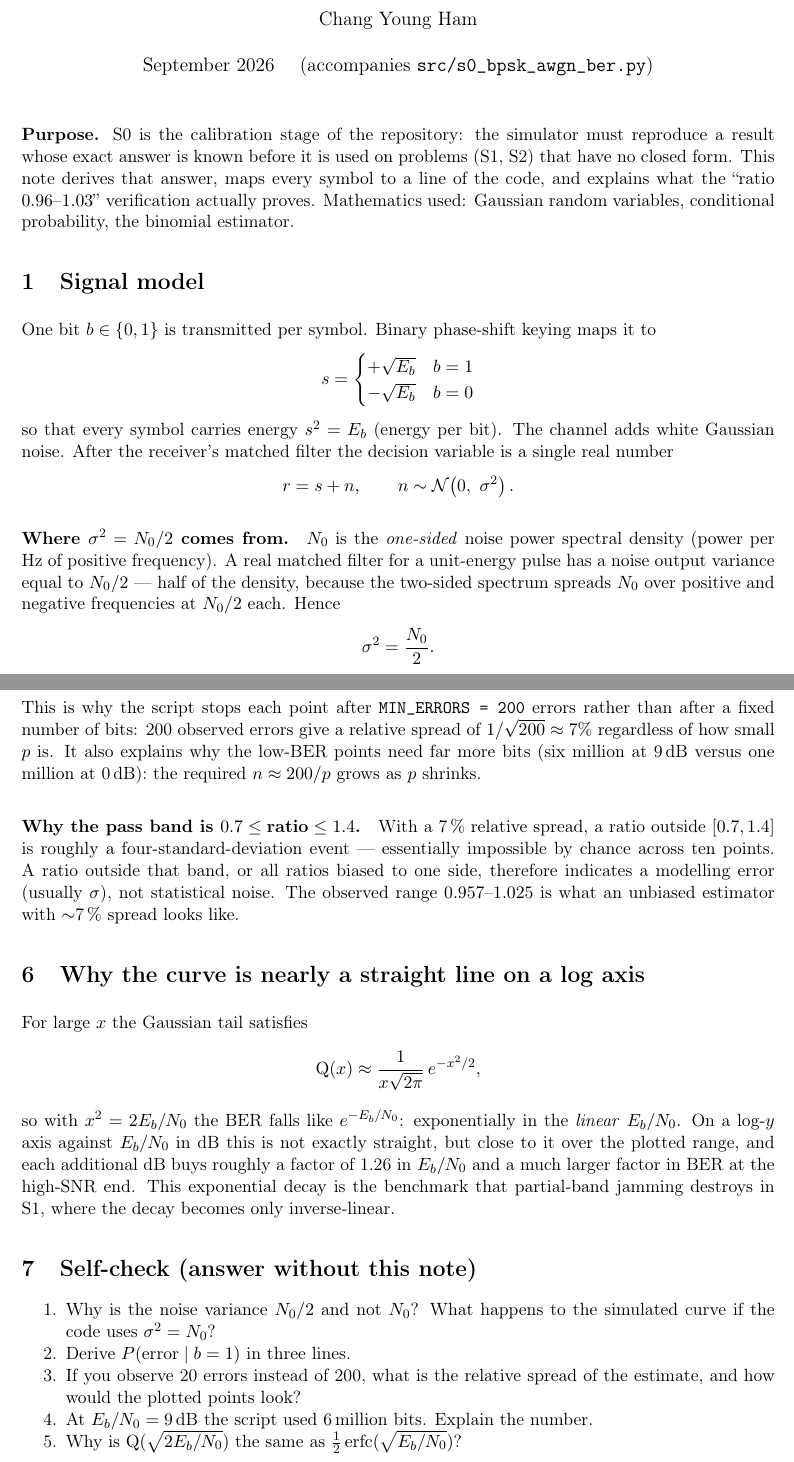
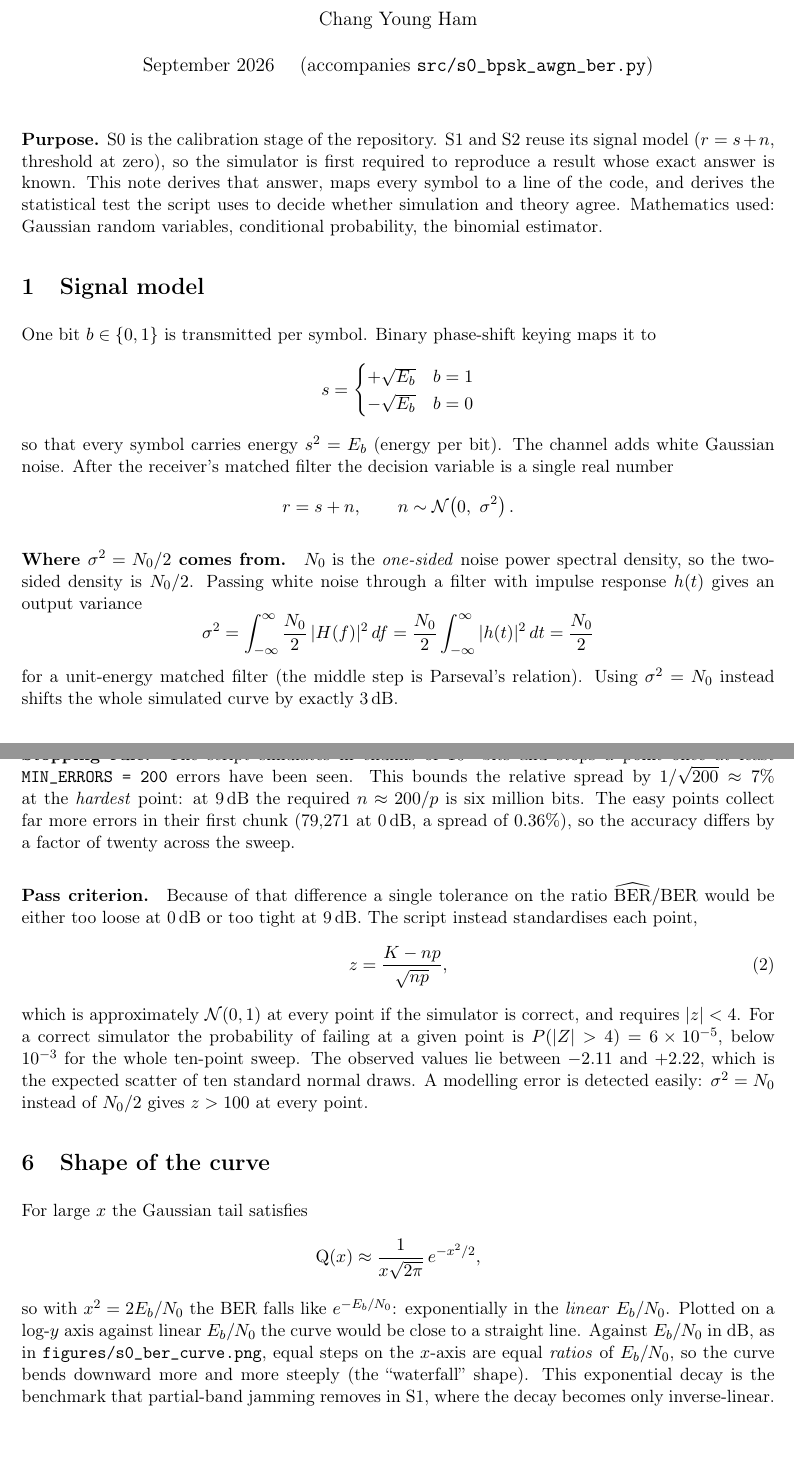
Before and after one commit to changyoung-ham/fh-network-jamming-sim, a LaTeX document (theory/s0_bpsk_awgn_ber.tex): two parts of pages 1 and 3 of 3, joined at a grey line, cut so that both start at the same text, the shorter picture padded with empty space. Compiled offline with pdfLaTeX.

Commit message:
S0: test each point by z-score instead of a fixed ratio band; correct three errors in the theory note

```diff
--- a/theory/s0_bpsk_awgn_ber.tex
+++ b/theory/s0_bpsk_awgn_ber.tex
@@ -17,12 +17,12 @@
 \maketitle
 
 \noindent\textbf{Purpose.}
-S0 is the calibration stage of the repository: the simulator must reproduce a
-result whose exact answer is known before it is used on problems (S1, S2) that
-have no closed form. This note derives that answer, maps every symbol to a line
-of the code, and explains what the ``ratio $0.96$--$1.03$'' verification actually
-proves. Mathematics used: Gaussian random variables, conditional probability,
-the binomial estimator.
+S0 is the calibration stage of the repository. S1 and S2 reuse its signal model
+($r=s+n$, threshold at zero), so the simulator is first required to reproduce a
+result whose exact answer is known. This note derives that answer, maps every
+symbol to a line of the code, and derives the statistical test the script uses
+to decide whether simulation and theory agree. Mathematics used: Gaussian
+random variables, conditional probability, the binomial estimator.
 
 \section{Signal model}
 
@@ -38,16 +38,16 @@ decision variable is a single real number
 \]
 
 \paragraph{Where $\sigma^2 = N_0/2$ comes from.}
-$N_0$ is the \emph{one-sided} noise power spectral density (power per Hz of
-positive frequency). A real matched filter for a unit-energy pulse has a noise
-output variance equal to $N_0/2$ --- half of the density, because the two-sided
-spectrum spreads $N_0$ over positive and negative frequencies at $N_0/2$ each.
-Hence
+$N_0$ is the \emph{one-sided} noise power spectral density, so the two-sided
+density is $N_0/2$. Passing white noise through a filter with impulse response
+$h(t)$ gives an output variance
 \[
-  \sigma^2 = \frac{N_0}{2}.
+  \sigma^2 = \int_{-\infty}^{\infty}\frac{N_0}{2}\,|H(f)|^2\,df
+           = \frac{N_0}{2}\int_{-\infty}^{\infty}|h(t)|^2\,dt
+           = \frac{N_0}{2}
 \]
-\emph{This factor of two is the single most common source of a simulated BER
-curve that is ``a few dB off'' from theory.}
+for a unit-energy matched filter (the middle step is Parseval's relation).
+Using $\sigma^2=N_0$ instead shifts the whole simulated curve by exactly 3\,dB.
 
 \section{The decision rule and the error event}
 
@@ -130,5 +128,0 @@ The \emph{relative} standard deviation is therefore
-This is why the script stops each point after \texttt{MIN\_ERRORS = 200} errors
-rather than after a fixed number of bits: 200 observed errors give a relative
-spread of $1/\sqrt{200}\approx 7\%$ regardless of how small $p$ is. It also
-explains why the low-BER points need far more bits (six million at 9\,dB versus
-one million at 0\,dB): the required $n \approx 200/p$ grows as $p$ shrinks.
@@ -137,32 +132,40 @@ one million at 0\,dB): the required $n \approx 200/p$ grows as $p$ shrinks.
-With a 7\,\% relative spread, a ratio outside $[0.7,1.4]$ is roughly a
-four-standard-deviation event --- essentially impossible by chance across ten
-points. A ratio outside that band, or all ratios biased to one side, therefore
-indicates a modelling error (usually $\sigma$), not statistical noise. The
-observed range $0.957$--$1.025$ is what an unbiased estimator with $\sim$7\,\%
-spread looks like.
+\paragraph{Stopping rule.}
+The script simulates in chunks of $10^6$ bits and stops a point once at least
+\texttt{MIN\_ERRORS = 200} errors have been seen. This bounds the relative
+spread by $1/\sqrt{200}\approx7\%$ at the \emph{hardest} point: at 9\,dB the
+required $n\approx200/p$ is six million bits. The easy points collect far more
+errors in their first chunk (79{,}271 at 0\,dB, a spread of $0.36\%$), so the
+accuracy differs by a factor of twenty across the sweep.
 
-\section{Why the curve is nearly a straight line on a log axis}
+\paragraph{Pass criterion.}
+Because of that difference a single tolerance on the ratio
+$\widehat{\mathrm{BER}}/\mathrm{BER}$ would be either too loose at 0\,dB or too
+tight at 9\,dB. The script instead standardises each point,
+\begin{equation}
+  z = \frac{K - np}{\sqrt{np}},
+  \label{eq:z}
+\end{equation}
+which is approximately $\mathcal N(0,1)$ at every point if the simulator is
+correct, and requires $|z|<4$. For a correct simulator the probability of
+failing at a given point is $P(|Z|>4) = 6\times10^{-5}$, below $10^{-3}$ for the
+whole ten-point sweep. The observed values lie between $-2.11$ and $+2.22$,
+which is the expected scatter of ten standard normal draws. A modelling error
+is detected easily: $\sigma^2=N_0$ instead of $N_0/2$ gives $z>100$ at every
+point.
+
+\section{Shape of the curve}
 
 For large $x$ the Gaussian tail satisfies
 \[
   \Q(x) \approx \frac{1}{x\sqrt{2\pi}}\,e^{-x^2/2},
 \]
 so with $x^2 = 2\EbNo$ the BER falls like $e^{-\EbNo}$: exponentially in the
-\emph{linear} $\EbNo$. On a log-$y$ axis against $\EbNo$ in dB this is not exactly
-straight, but close to it over the plotted range, and each additional dB buys
-roughly a factor of 1.26 in $\EbNo$ and a much larger factor in BER at the
-high-SNR end. This exponential decay is the benchmark that partial-band jamming
-destroys in S1, where the decay becomes only inverse-linear.
-
-\section{Self-check (answer without this note)}
-\begin{enumerate}[nosep]
-  \item Why is the noise variance $N_0/2$ and not $N_0$? What happens to the
-        simulated curve if the code uses $\sigma^2 = N_0$?
-  \item Derive $P(\text{error}\mid b=1)$ in three lines.
-  \item If you observe 20 errors instead of 200, what is the relative spread of
-        the estimate, and how would the plotted points look?
-  \item At $\EbNo = 9$\,dB the script used 6\,million bits. Explain the number.
-  \item Why is $\Q(\sqrt{2\EbNo})$ the same as $\tfrac12\erfc(\sqrt{\EbNo})$?
-\end{enumerate}
+\emph{linear} $\EbNo$. Plotted on a log-$y$ axis against linear $\EbNo$ the
+curve would be close to a straight line. Against $\EbNo$ in dB, as in
+\texttt{figures/s0\_ber\_curve.png}, equal steps on the $x$-axis are equal
+\emph{ratios} of $\EbNo$, so the curve bends downward more and more steeply
+(the ``waterfall'' shape). This exponential decay is the benchmark that
+partial-band jamming removes in S1, where the decay becomes only
+inverse-linear.
 
 \end{document}
```
Also changed, not shown: results/s0_ber_results.csv (+11 -11 lines), figures/s0_received_hist.png, theory/s0_bpsk_awgn_ber.pdf, theory/s0_bpsk_awgn_ber.tex (28 more changed lines), 1 other file.
